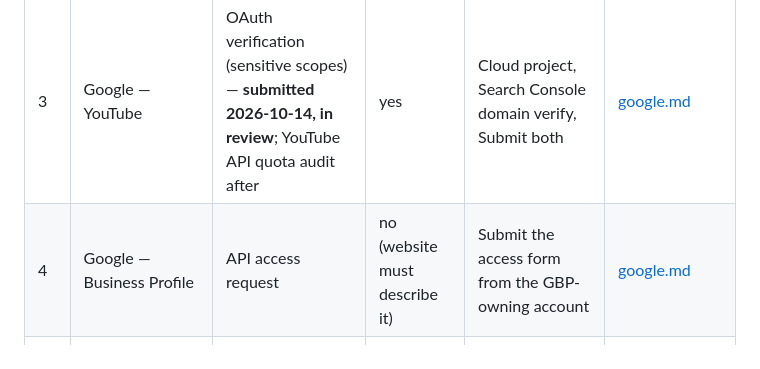
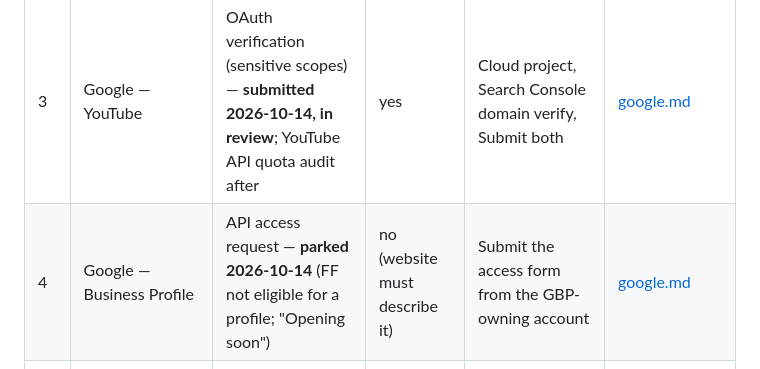
Before and after one commit to Aphrosidiac/Siar, a Markdown page: docs/approvals/README.md, the part around the change. GitHub-like rendering.

Commit message:
docs(google): Business Profile parked, network shows Opening soon
Co-Authored-By: Claude Opus 5.5 <noreply@anthropic.com>

```diff
--- a/docs/approvals/README.md
+++ b/docs/approvals/README.md
@@ -30,7 +30,7 @@ Values used everywhere (change in one place if the name/domain changes):
 | 1 | Meta (Facebook, Instagram, Threads, Messenger/IG DMs) | Business verification → App Review (Advanced Access) | Review: yes | Business portfolio, upload SSM + proof of address, create app, Submit | [meta.md](meta.md) |
 | 2 | TikTok | Content Posting API audit — **submitted 2026-10-13, in review** (sandbox keys live meanwhile) | yes | Developer account, create app, verify domain, Submit audit — done | [tiktok.md](tiktok.md) |
 | 3 | Google — YouTube | OAuth verification (sensitive scopes) — **submitted 2026-10-14, in review**; YouTube API quota audit after | yes | Cloud project, Search Console domain verify, Submit both | [google.md](google.md) |
-| 4 | Google — Business Profile | API access request | no (website must describe it) | Submit the access form from the GBP-owning account | [google.md](google.md) |
+| 4 | Google — Business Profile | API access request — **parked 2026-10-14** (FF not eligible for a profile; "Opening soon") | no (website must describe it) | Submit the access form from the GBP-owning account | [google.md](google.md) |
 | 5 | LinkedIn | Community Management API (org pages), on a separate CM-only app | dev tier: no; standard: yes | Main app (OIDC + Share) + "Siar Pages" CM app, verify company page, Submit | [linkedin.md](linkedin.md) |
 | 6 | X | none — pay-per-use credits | no | Developer account, create app, buy credits | [x.md](x.md) |
 | 7 | Pinterest | Standard access | yes | Business account, create app, Submit | [pinterest.md](pinterest.md) |
```
Also changed, not shown: docs/approvals/google.md (+11 -2 lines).
